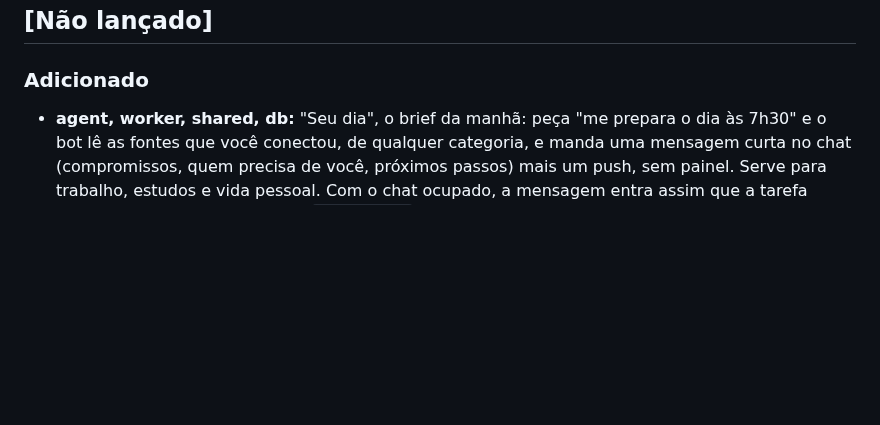
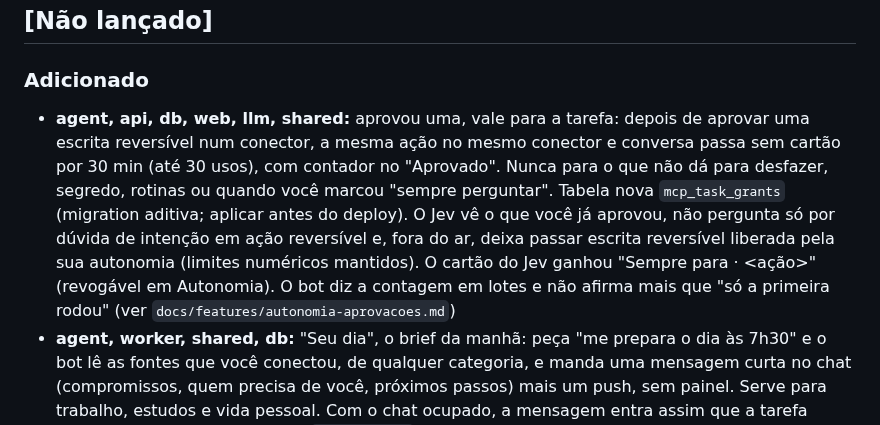
Before and after one commit to ali-ali18/Atlas, a Markdown page: CHANGELOG.md, the part around the change. Drawn GitHub-style; blank space fills up the shorter version.

Commit message:
docs(plano): aprovações que valem para a tarefa e entrada no changelog
Co-Authored-By: Claude Sonnet 5.5 <noreply@anthropic.com>
Claude-Session: https://claude.ai/code/session_01M7bQiDiqGPXYMsnD4vpJK2

```diff
--- a/CHANGELOG.md
+++ b/CHANGELOG.md
@@ -5,6 +5,7 @@ Todas as mudanças relevantes do Atlas. Formato [Keep a Changelog](https://keepa
 ## [Não lançado]
 
 ### Adicionado
+- **agent, api, db, web, llm, shared:** aprovou uma, vale para a tarefa: depois de aprovar uma escrita reversível num conector, a mesma ação no mesmo conector e conversa passa sem cartão por 30 min (até 30 usos), com contador no "Aprovado". Nunca para o que não dá para desfazer, segredo, rotinas ou quando você marcou "sempre perguntar". Tabela nova `mcp_task_grants` (migration aditiva; aplicar antes do deploy). O Jev vê o que você já aprovou, não pergunta só por dúvida de intenção em ação reversível e, fora do ar, deixa passar escrita reversível liberada pela sua autonomia (limites numéricos mantidos). O cartão do Jev ganhou "Sempre para <conector> · <ação>" (revogável em Autonomia). O bot diz a contagem em lotes e não afirma mais que "só a primeira rodou" (ver `docs/features/autonomia-aprovacoes.md`)
 - **agent, worker, shared, db:** "Seu dia", o brief da manhã: peça "me prepara o dia às 7h30" e o bot lê as fontes que você conectou, de qualquer categoria, e manda uma mensagem curta no chat (compromissos, quem precisa de você, próximos passos) mais um push, sem painel. Serve para trabalho, estudos e vida pessoal. Com o chat ocupado, a mensagem entra assim que a tarefa termina (estado em colunas de `routine_runs`, mensagem idempotente; falha do run avisa em uma linha). Só leitura (trava em código), nunca pulado por chat em andamento, uma por bot. Modelo de rotina `daily_brief`, colunas `routines.template` e `routine_runs.briefStatus/briefText`, eval do e-mail malicioso (ver `docs/features/seu-dia.md`)
 - **sandbox, web, agent:** VM estável: desligamento limpo do Chrome (o login de sessão não se perde), sem parada por inatividade, guarda de memória que desliga a VM parada há mais tempo (com aviso por push), botão "Desligar computador" e a tool `sandbox_release`, o login do navegador fica salvo e não se perde ao desligar, Cofre primeiro no muro de login, "Terminei" que confere a tela, aviso de login por conversa e trava contra afirmar a tela sem conferir (ver `docs/features/vm-estavel.md`)
 - **agent:** o bot sabe a hora local (camada efêmera, sem invalidar o cache) e `propose_routine` aceita `in_minutes` para lembretes relativos calculados pelo servidor (#108)
```
Also changed, not shown: docs/features/autonomia-aprovacoes.md (added, +58 -0 lines).
